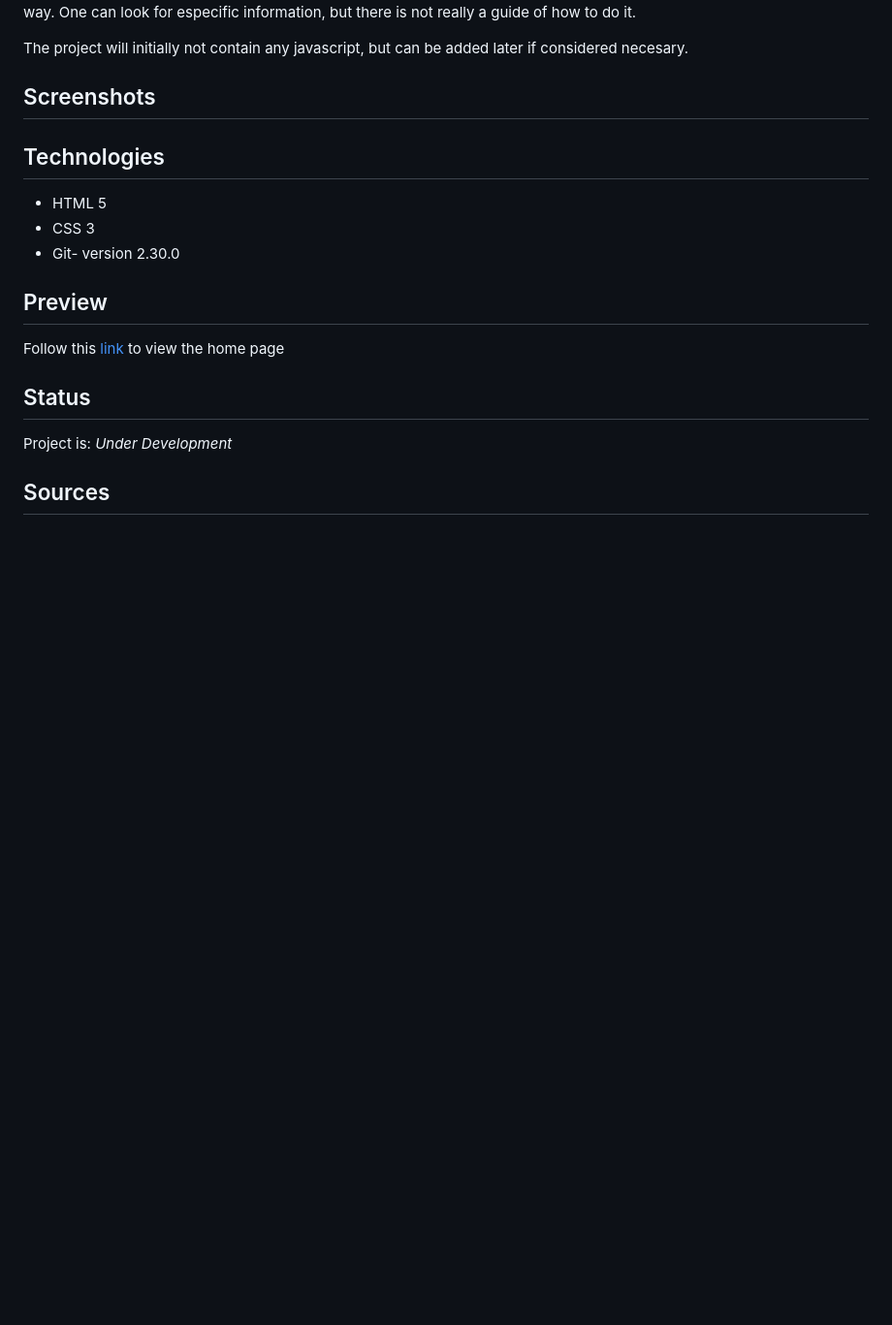
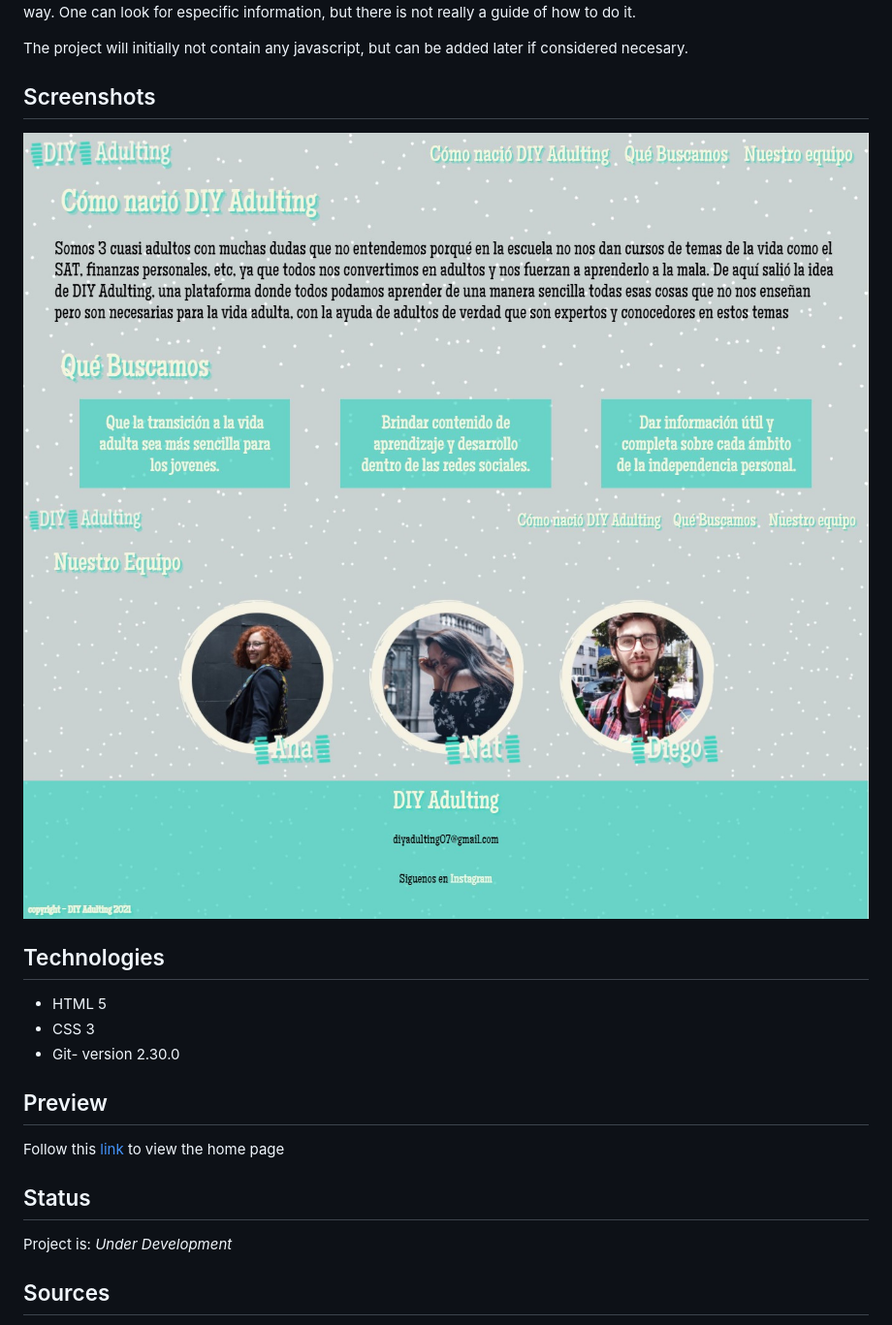
Before and after one commit to didash20/DIY-Adulting, a Markdown page: README.md, the part around the change. Shown: that part at 97% size. Drawn GitHub-style; pictures changed too: webpage-images/Mission.jpg (added), webpage-images/Team.jpg (added); blank space fills up the shorter version.

Commit message:
Add screenshots to README

```diff
--- a/README.md
+++ b/README.md
@@ -19,6 +19,8 @@ The idea of DIY Adulting came from the thought that as young adults there is no
 The project will initially not contain any javascript, but can be added later if considered necesary.
 
 ## Screenshots
+![Mission](./webpage-images/Mission.jpg)
+![Team](./webpage-images/Team.jpg)
 
 ## Technologies
 * HTML 5
```
